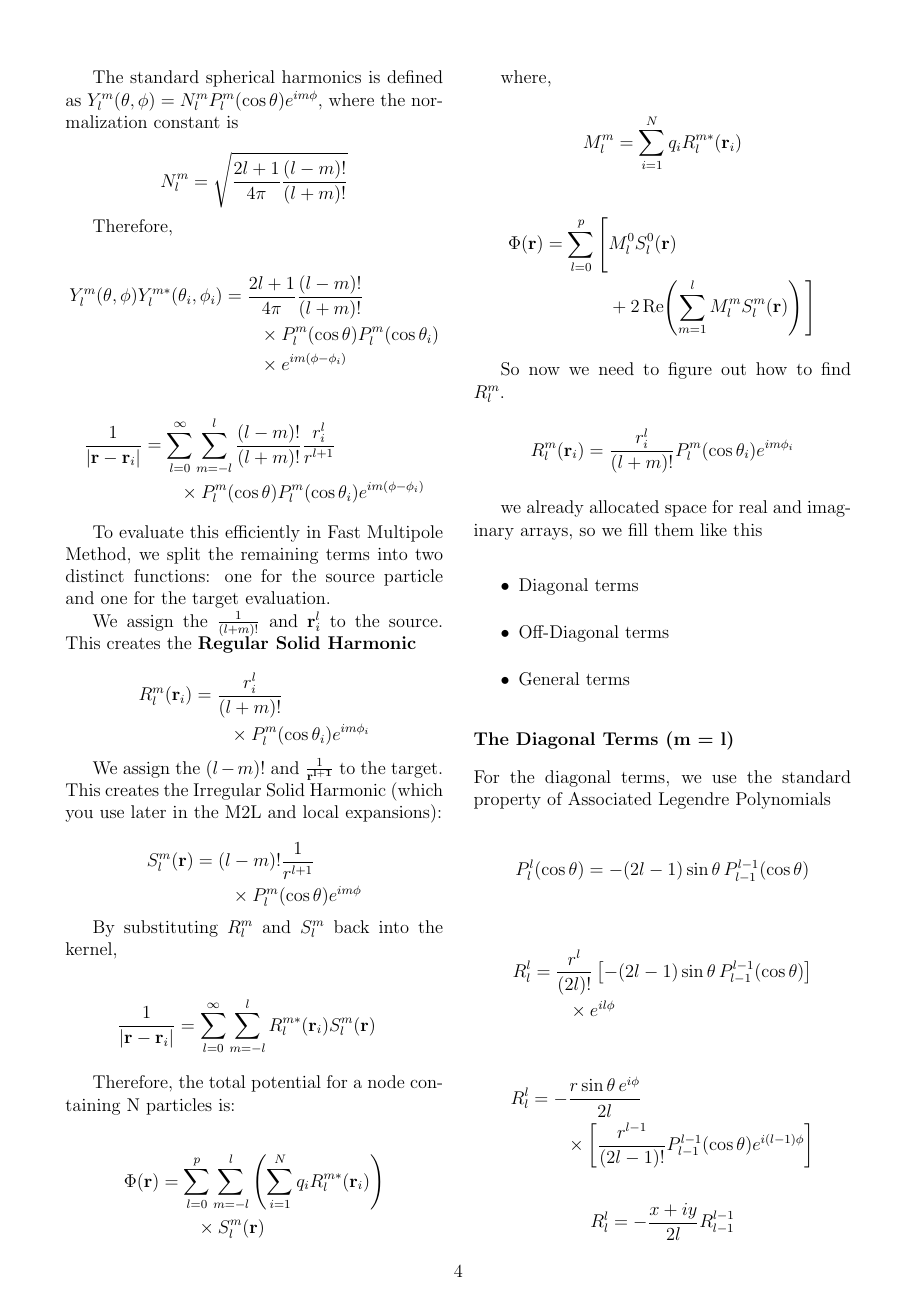
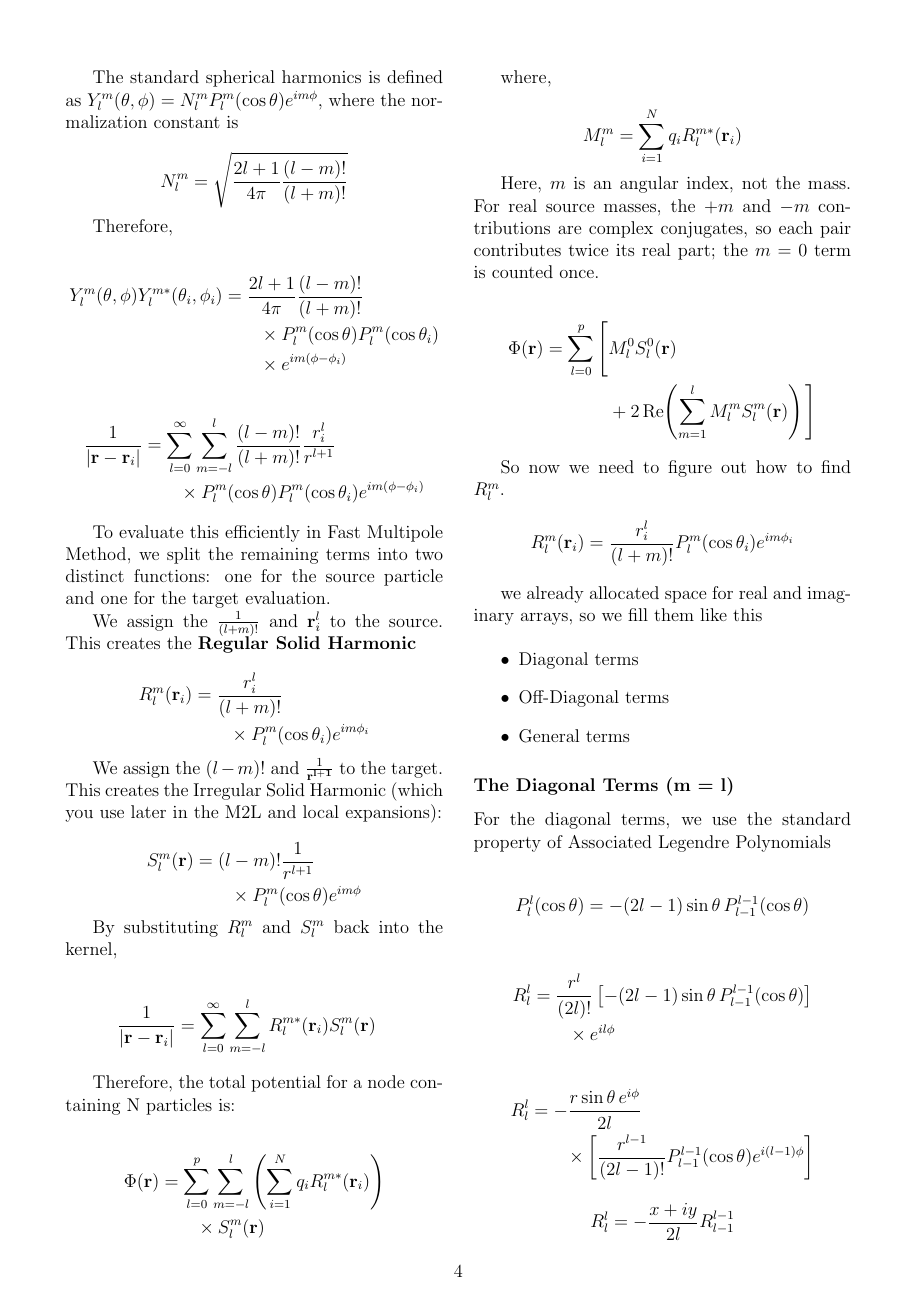
Before and after one commit to Alameen-datasci/FMM, a LaTeX document (Notebook/main.tex, which reads Notebook/sections/03_fmm_p2m_foundation.tex): page 4 of 5. Compiled offline with pdfLaTeX.

```diff
--- a/Notebook/sections/03_fmm_p2m_foundation.tex
+++ b/Notebook/sections/03_fmm_p2m_foundation.tex
@@ -120,6 +120,8 @@
 M_l^m=\sum_{i=1}^{N}q_iR_l^{m*}(\mathbf r_i)
 \]
 
+Here, $m$ is an angular index, not the mass. For real source masses, the $+m$ and $-m$ contributions are complex conjugates, so each pair contributes twice its real part; the $m=0$ term is counted once.
+
 \[
 \begin{aligned}
 \Phi(\mathbf r)=\sum_{l=0}^{p}\Bigg[
```
Also changed, not shown: 3 other files.
